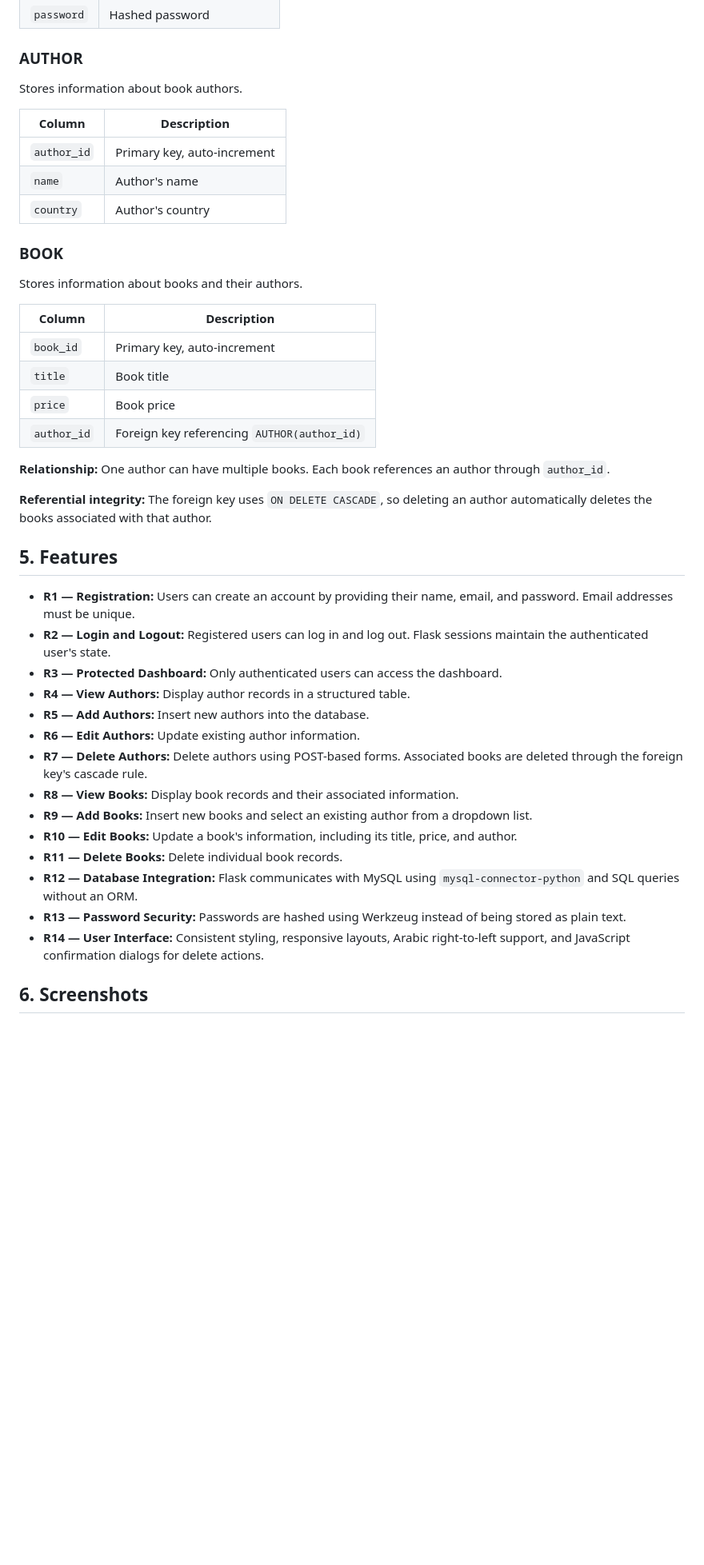
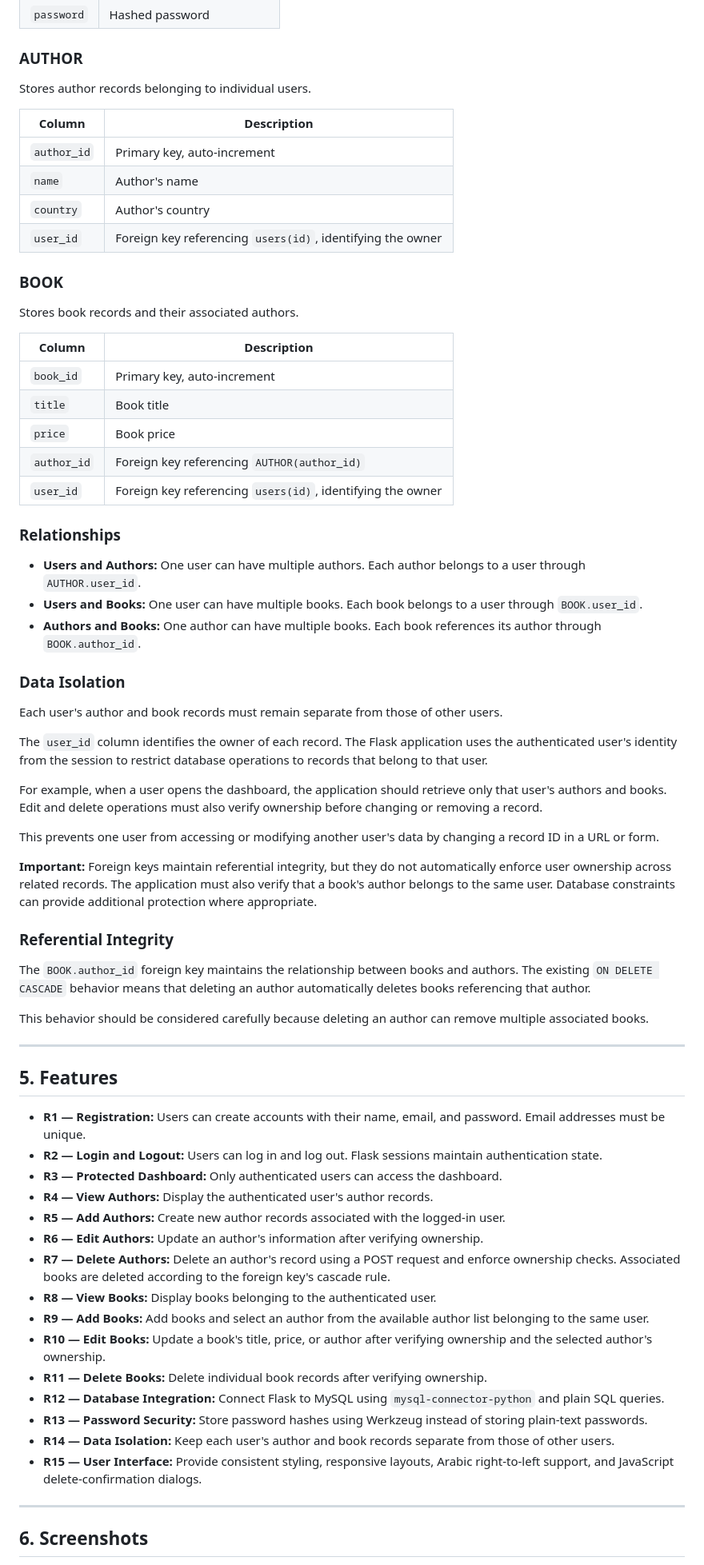
Before and after one commit to mohamedalimohamed2004psp-debug/Library-Website, a Markdown page: README.md, the part around one of its changes. Shown at 80% size. Drawn GitHub-style; blank space fills up the shorter version.

```diff
--- a/README.md
+++ b/README.md
@@ -69,17 +69,18 @@ Stores registered user accounts.
 
 ### AUTHOR
 
-Stores information about book authors.
+Stores author records belonging to individual users.
 
 | Column | Description |
 |---|---|
 | `author_id` | Primary key, auto-increment |
 | `name` | Author's name |
 | `country` | Author's country |
+| `user_id` | Foreign key referencing `users(id)`, identifying the owner |
 
 ### BOOK
 
-Stores information about books and their authors.
+Stores book records and their associated authors.
 
 | Column | Description |
 |---|---|
@@ -87,27 +88,53 @@ Stores information about books and their authors.
 | `title` | Book title |
 | `price` | Book price |
 | `author_id` | Foreign key referencing `AUTHOR(author_id)` |
+| `user_id` | Foreign key referencing `users(id)`, identifying the owner |
 
-**Relationship:** One author can have multiple books. Each book references an author through `author_id`.
+### Relationships
 
-**Referential integrity:** The foreign key uses `ON DELETE CASCADE`, so deleting an author automatically deletes the books associated with that author.
+- **Users and Authors:** One user can have multiple authors. Each author belongs to a user through `AUTHOR.user_id`.
+- **Users and Books:** One user can have multiple books. Each book belongs to a user through `BOOK.user_id`.
+- **Authors and Books:** One author can have multiple books. Each book references its author through `BOOK.author_id`.
+
+### Data Isolation
+
+Each user's author and book records must remain separate from those of other users.
+
+The `user_id` column identifies the owner of each record. The Flask application uses the authenticated user's identity from the session to restrict database operations to records that belong to that user.
+
+For example, when a user opens the dashboard, the application should retrieve only that user's authors and books. Edit and delete operations must also verify ownership before changing or removing a record.
+
+This prevents one user from accessing or modifying another user's data by changing a record ID in a URL or form.
+
+**Important:** Foreign keys maintain referential integrity, but they do not automatically enforce user ownership across related records. The application must also verify that a book's author belongs to the same user. Database constraints can provide additional protection where appropriate.
+
+### Referential Integrity
+
+The `BOOK.author_id` foreign key maintains the relationship between books and authors. The existing `ON DELETE CASCADE` behavior means that deleting an author automatically deletes books referencing that author.
+
+This behavior should be considered carefully because deleting an author can remove multiple associated books.
+
+---
 
 ## 5. Features
 
-- **R1 — Registration:** Users can create an account by providing their name, email, and password. Email addresses must be unique.
-- **R2 — Login and Logout:** Registered users can log in and log out. Flask sessions maintain the authenticated user's state.
+- **R1 — Registration:** Users can create accounts with their name, email, and password. Email addresses must be unique.
+- **R2 — Login and Logout:** Users can log in and log out. Flask sessions maintain authentication state.
 - **R3 — Protected Dashboard:** Only authenticated users can access the dashboard.
-- **R4 — View Authors:** Display author records in a structured table.
-- **R5 — Add Authors:** Insert new authors into the database.
-- **R6 — Edit Authors:** Update existing author information.
-- **R7 — Delete Authors:** Delete authors using POST-based forms. Associated books are deleted through the foreign key's cascade rule.
-- **R8 — View Books:** Display book records and their associated information.
-- **R9 — Add Books:** Insert new books and select an existing author from a dropdown list.
-- **R10 — Edit Books:** Update a book's information, including its title, price, and author.
-- **R11 — Delete Books:** Delete individual book records.
-- **R12 — Database Integration:** Flask communicates with MySQL using `mysql-connector-python` and SQL queries without an ORM.
-- **R13 — Password Security:** Passwords are hashed using Werkzeug instead of being stored as plain text.
-- **R14 — User Interface:** Consistent styling, responsive layouts, Arabic right-to-left support, and JavaScript confirmation dialogs for delete actions.
+- **R4 — View Authors:** Display the authenticated user's author records.
+- **R5 — Add Authors:** Create new author records associated with the logged-in user.
+- **R6 — Edit Authors:** Update an author's information after verifying ownership.
+- **R7 — Delete Authors:** Delete an author's record using a POST request and enforce ownership checks. Associated books are deleted according to the foreign key's cascade rule.
+- **R8 — View Books:** Display books belonging to the authenticated user.
+- **R9 — Add Books:** Add books and select an author from the available author list belonging to the same user.
+- **R10 — Edit Books:** Update a book's title, price, or author after verifying ownership and the selected author's ownership.
+- **R11 — Delete Books:** Delete individual book records after verifying ownership.
+- **R12 — Database Integration:** Connect Flask to MySQL using `mysql-connector-python` and plain SQL queries.
+- **R13 — Password Security:** Store password hashes using Werkzeug instead of storing plain-text passwords.
+- **R14 — Data Isolation:** Keep each user's author and book records separate from those of other users.
+- **R15 — User Interface:** Provide consistent styling, responsive layouts, Arabic right-to-left support, and JavaScript delete-confirmation dialogs.
+
+---
 
 ## 6. Screenshots
 
```
Also changed, not shown: other parts of README.md (+52 -36 lines).
